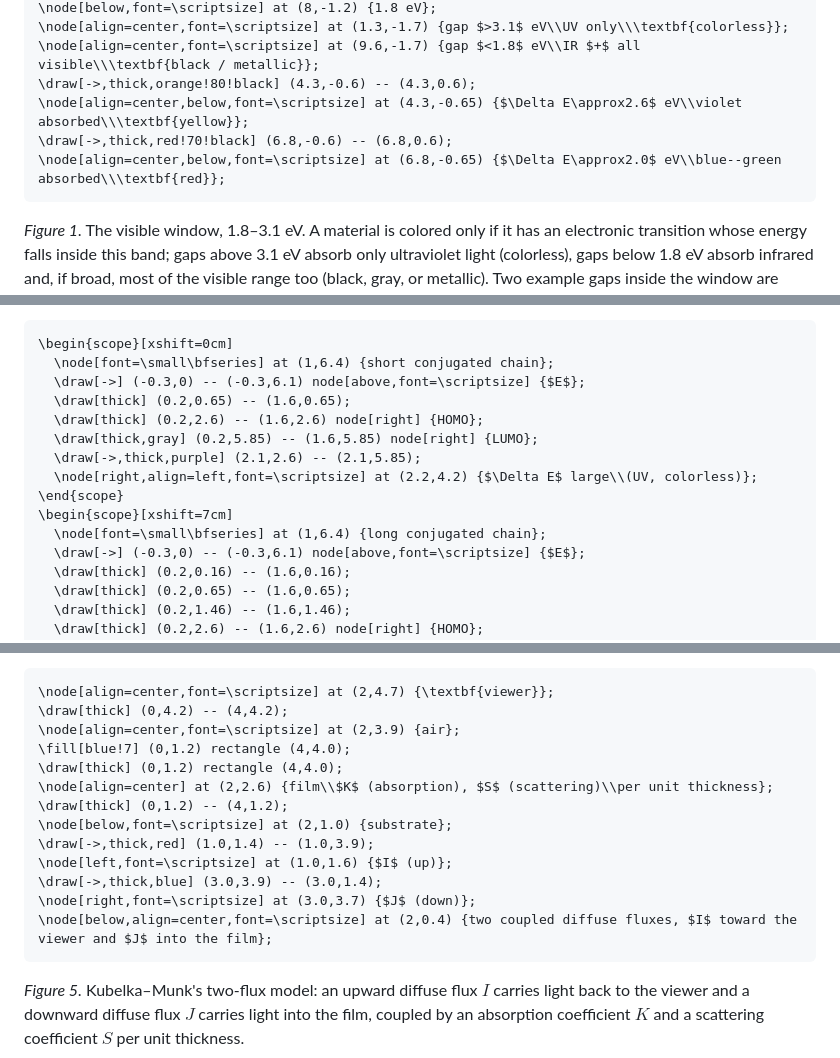
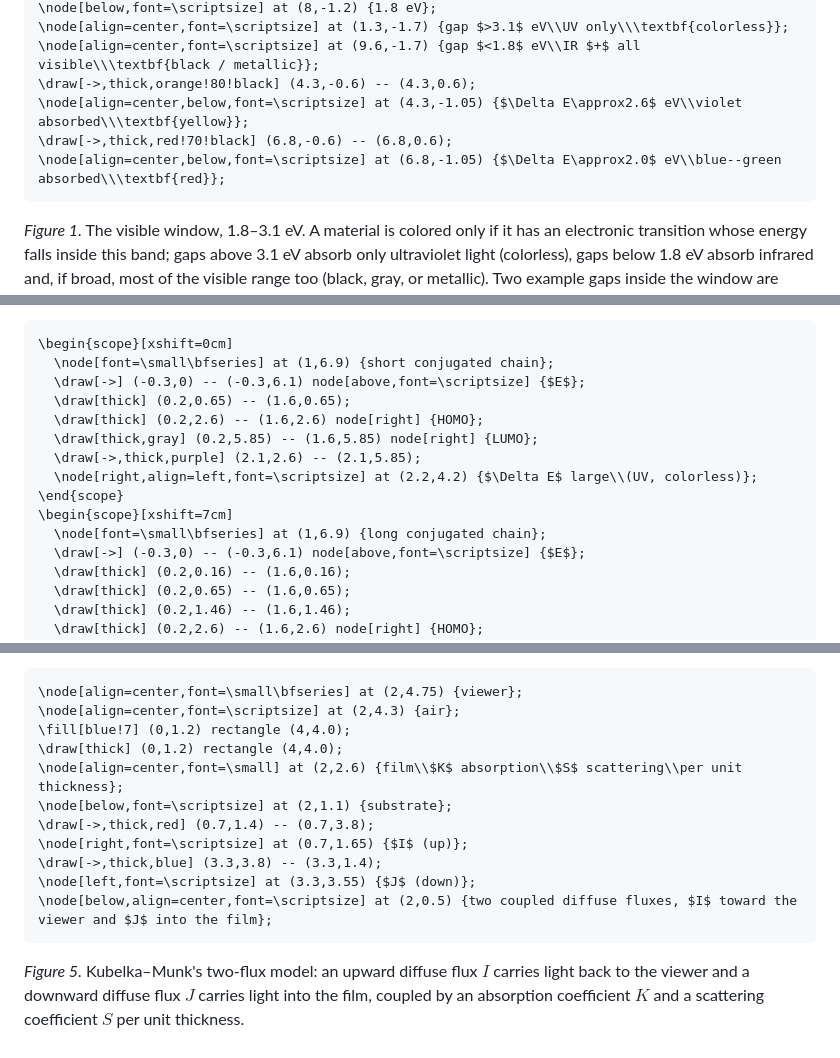
Before and after one commit to noprofits-org/blog, a Markdown page: posts/2026-07-04-the-physics-and-chemistry-of-pigments.md, 3 parts joined by grey strips. Drawn GitHub-style.

Commit message:
Fix figure layout in pigments post (#73)

````diff
--- a/posts/2026-07-04-the-physics-and-chemistry-of-pigments.md
+++ b/posts/2026-07-04-the-physics-and-chemistry-of-pigments.md
@@ -101,9 +101,9 @@ limits.
 \node[align=center,font=\scriptsize] at (1.3,-1.7) {gap $>3.1$ eV\\UV only\\\textbf{colorless}};
 \node[align=center,font=\scriptsize] at (9.6,-1.7) {gap $<1.8$ eV\\IR $+$ all visible\\\textbf{black / metallic}};
 \draw[->,thick,orange!80!black] (4.3,-0.6) -- (4.3,0.6);
-\node[align=center,below,font=\scriptsize] at (4.3,-0.65) {$\Delta E\approx2.6$ eV\\violet absorbed\\\textbf{yellow}};
+\node[align=center,below,font=\scriptsize] at (4.3,-1.05) {$\Delta E\approx2.6$ eV\\violet absorbed\\\textbf{yellow}};
 \draw[->,thick,red!70!black] (6.8,-0.6) -- (6.8,0.6);
-\node[align=center,below,font=\scriptsize] at (6.8,-0.65) {$\Delta E\approx2.0$ eV\\blue--green absorbed\\\textbf{red}};
+\node[align=center,below,font=\scriptsize] at (6.8,-1.05) {$\Delta E\approx2.0$ eV\\blue--green absorbed\\\textbf{red}};
 ```
 
 *Figure 1.* The visible window, 1.8–3.1 eV. A material is colored only if it has
@@ -161,7 +161,7 @@ strong organic colorant is a large, flat, conjugated molecule.[@Christie2014;
 
 ```tikzpicture
 \begin{scope}[xshift=0cm]
-  \node[font=\small\bfseries] at (1,6.4) {short conjugated chain};
+  \node[font=\small\bfseries] at (1,6.9) {short conjugated chain};
   \draw[->] (-0.3,0) -- (-0.3,6.1) node[above,font=\scriptsize] {$E$};
   \draw[thick] (0.2,0.65) -- (1.6,0.65);
   \draw[thick] (0.2,2.6) -- (1.6,2.6) node[right] {HOMO};
@@ -170,7 +170,7 @@ strong organic colorant is a large, flat, conjugated molecule.[@Christie2014;
   \node[right,align=left,font=\scriptsize] at (2.2,4.2) {$\Delta E$ large\\(UV, colorless)};
 \end{scope}
 \begin{scope}[xshift=7cm]
-  \node[font=\small\bfseries] at (1,6.4) {long conjugated chain};
+  \node[font=\small\bfseries] at (1,6.9) {long conjugated chain};
   \draw[->] (-0.3,0) -- (-0.3,6.1) node[above,font=\scriptsize] {$E$};
   \draw[thick] (0.2,0.16) -- (1.6,0.16);
   \draw[thick] (0.2,0.65) -- (1.6,0.65);
@@ -513,19 +513,17 @@ inverts into the relation colorist software is built
 on:[@KubelkaMunk1931; @Berns2019]
 
 ```tikzpicture
-\node[align=center,font=\scriptsize] at (2,4.7) {\textbf{viewer}};
-\draw[thick] (0,4.2) -- (4,4.2);
-\node[align=center,font=\scriptsize] at (2,3.9) {air};
+\node[align=center,font=\small\bfseries] at (2,4.75) {viewer};
+\node[align=center,font=\scriptsize] at (2,4.3) {air};
 \fill[blue!7] (0,1.2) rectangle (4,4.0);
 \draw[thick] (0,1.2) rectangle (4,4.0);
-\node[align=center] at (2,2.6) {film\\$K$ (absorption), $S$ (scattering)\\per unit thickness};
-\draw[thick] (0,1.2) -- (4,1.2);
-\node[below,font=\scriptsize] at (2,1.0) {substrate};
-\draw[->,thick,red] (1.0,1.4) -- (1.0,3.9);
-\node[left,font=\scriptsize] at (1.0,1.6) {$I$ (up)};
-\draw[->,thick,blue] (3.0,3.9) -- (3.0,1.4);
-\node[right,font=\scriptsize] at (3.0,3.7) {$J$ (down)};
-\node[below,align=center,font=\scriptsize] at (2,0.4) {two coupled diffuse fluxes, $I$ toward the viewer and $J$ into the film};
+\node[align=center,font=\small] at (2,2.6) {film\\$K$ absorption\\$S$ scattering\\per unit thickness};
+\node[below,font=\scriptsize] at (2,1.1) {substrate};
+\draw[->,thick,red] (0.7,1.4) -- (0.7,3.8);
+\node[right,font=\scriptsize] at (0.7,1.65) {$I$ (up)};
+\draw[->,thick,blue] (3.3,3.8) -- (3.3,1.4);
+\node[left,font=\scriptsize] at (3.3,3.55) {$J$ (down)};
+\node[below,align=center,font=\scriptsize] at (2,0.5) {two coupled diffuse fluxes, $I$ toward the viewer and $J$ into the film};
 ```
 
 *Figure 5.* Kubelka–Munk's two-flux model: an upward diffuse flux $I$ carries
````
Also changed, not shown: other parts of posts/2026-07-04-the-physics-and-chemistry-of-pigments.md (+3 -3 lines).
